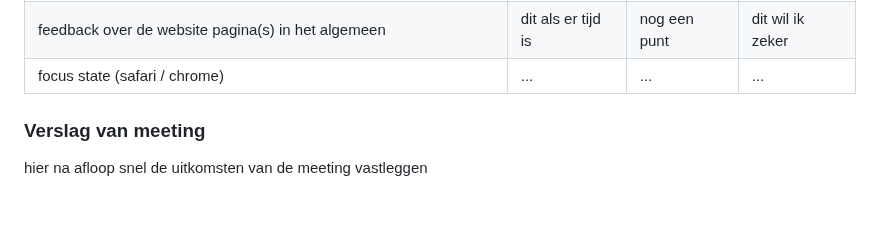
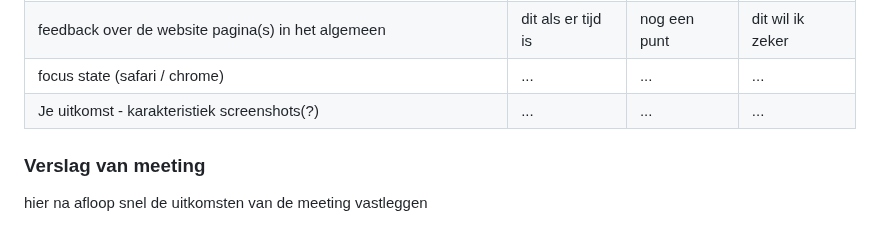
Before and after one commit to xmichellestendert/FED, a Markdown page: README.md, the part around the change. Drawn GitHub-style; folded sections open.

```diff
--- a/README.md
+++ b/README.md
@@ -211,6 +211,7 @@ Class op body zetten - ligt eraan welke pagina moeilijker is (makkelijkste krijg
   | zoekbalk laten werken, wat word daar precies mee bedoelt (in hoeverre)?  | en dit             | en ik dit    | en dan ik dat    |
   | feedback over de website pagina(s) in het algemeen                       | dit als er tijd is  | nog een punt | dit wil ik zeker |
   | focus state (safari / chrome)                                            | ...                | ...          | ...              |
+  | Je uitkomst - karakteristiek screenshots(?)                              | ...                | ...          | ...              |
 
 
   ### Verslag van meeting
```
